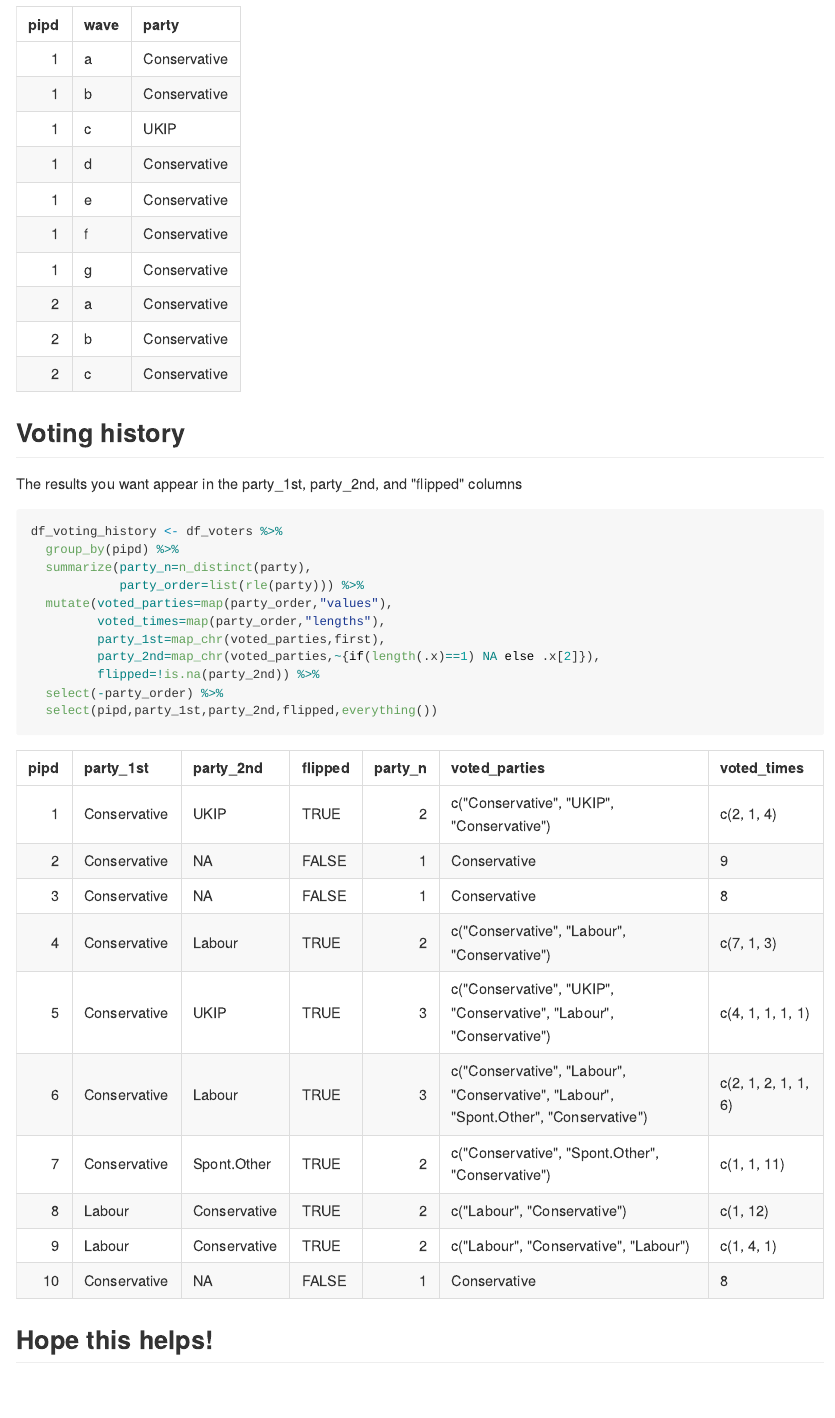
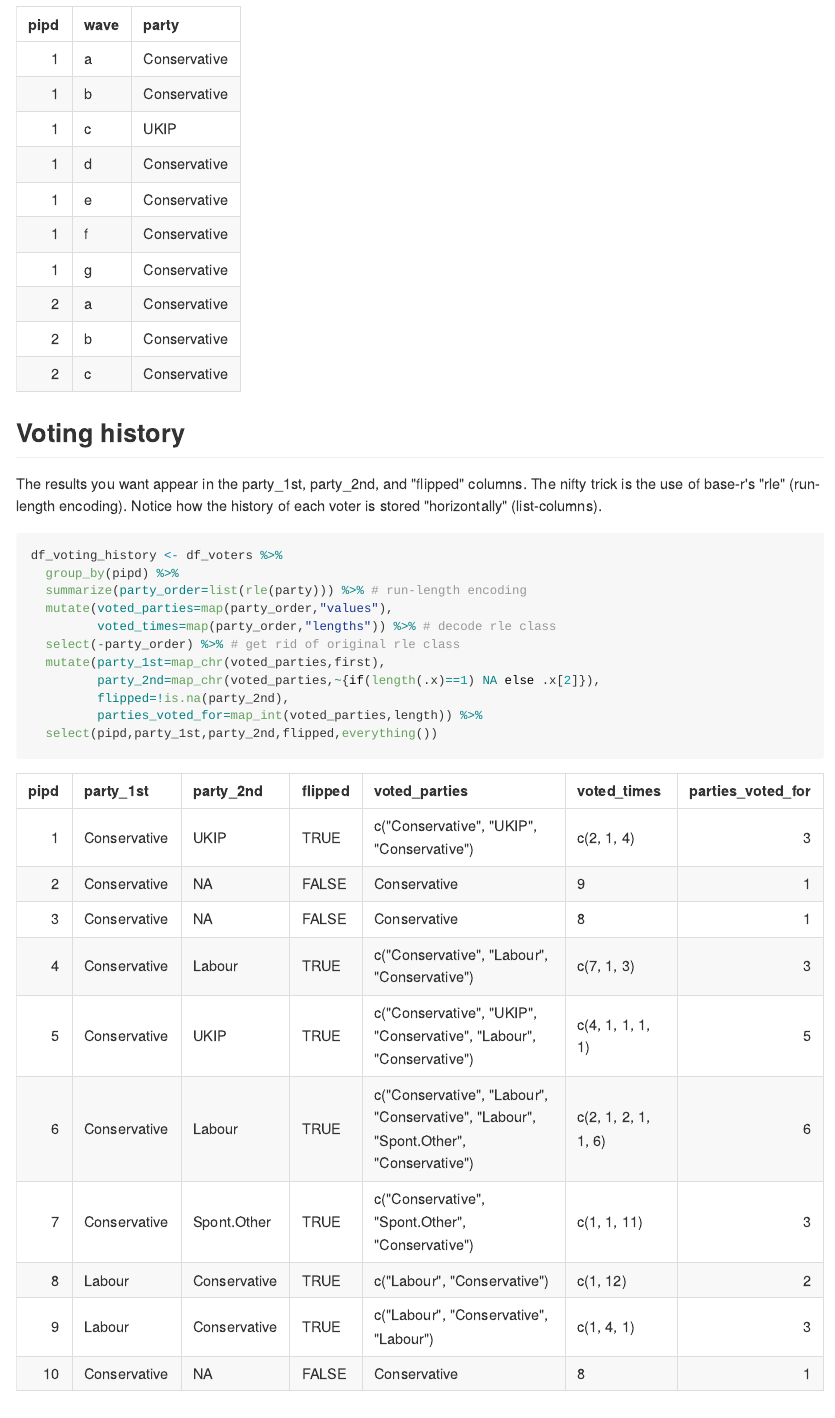
Before and after one commit to dan-reznik/HardStaffVoters, an R Markdown document (README.Rmd): the page in a window 1100 px wide, from 830 px down. The pictures show the output file README.md that the author committed with the source, drawn offline in the style of GitHub.

Commit message:
added docs

````diff
--- a/README.Rmd
+++ b/README.Rmd
@@ -37,19 +37,20 @@ knitr::kable(df_voters%>%head(10))
 
 ## Voting history
 
-The results you want appear in the party_1st, party_2nd, and "flipped" columns
+The results you want appear in the party_1st, party_2nd, and "flipped" columns.
+The nifty trick is the use of base-r's "rle" (run-length encoding). Notice how the history of each voter is stored "horizontally" (list-columns).
 
 ```{r}
 df_voting_history <- df_voters %>%
   group_by(pipd) %>%
-  summarize(party_n=n_distinct(party),
-            party_order=list(rle(party))) %>%
+  summarize(party_order=list(rle(party))) %>% # run-length encoding
   mutate(voted_parties=map(party_order,"values"),
-         voted_times=map(party_order,"lengths"),
-         party_1st=map_chr(voted_parties,first),
+         voted_times=map(party_order,"lengths")) %>% # decode rle class
+  select(-party_order) %>% # get rid of original rle class
+  mutate(party_1st=map_chr(voted_parties,first),
          party_2nd=map_chr(voted_parties,~{if(length(.x)==1) NA else .x[2]}),
-         flipped=!is.na(party_2nd)) %>%
-  select(-party_order) %>%
+         flipped=!is.na(party_2nd),
+         parties_voted_for=map_int(voted_parties,length)) %>%
   select(pipd,party_1st,party_2nd,flipped,everything())
 ```
 
````
Also changed, not shown: README.md.
